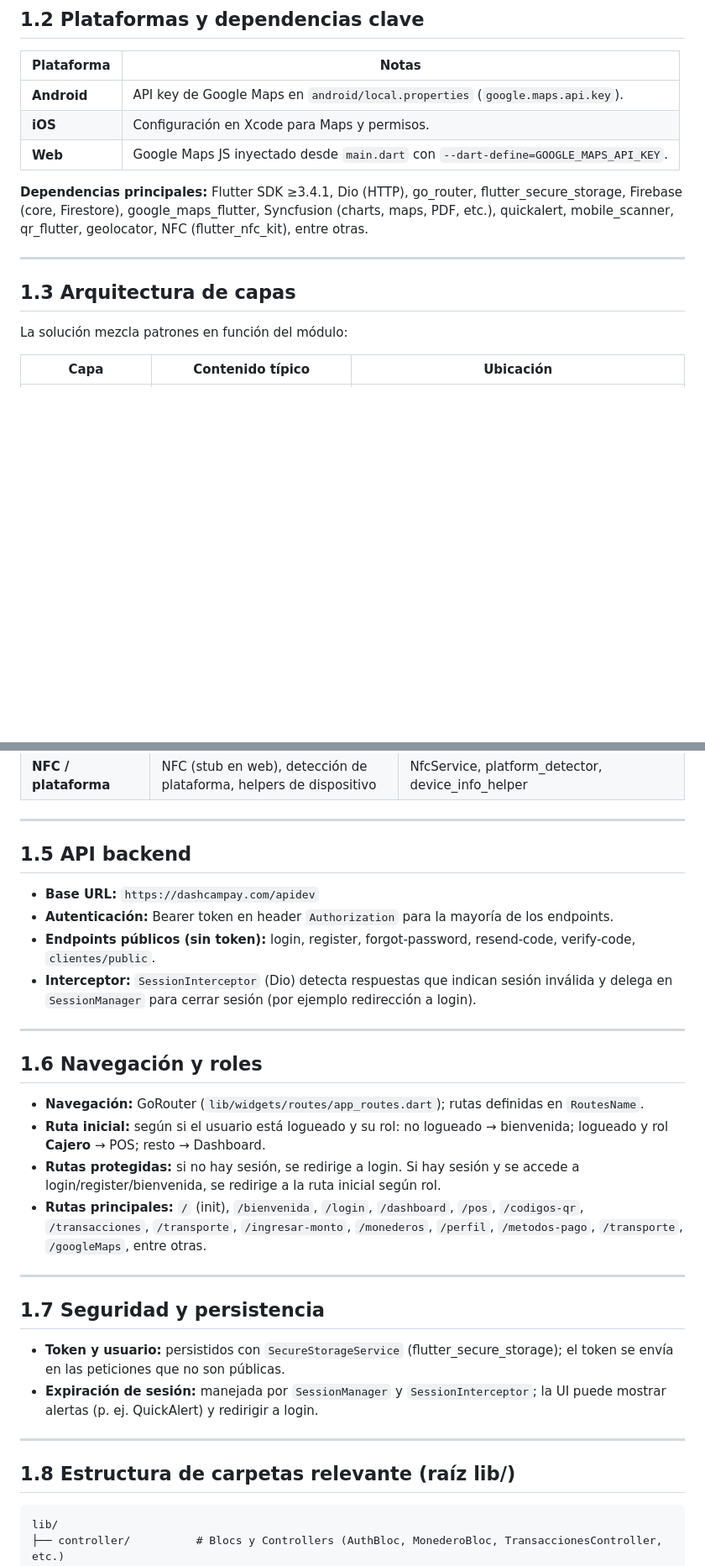
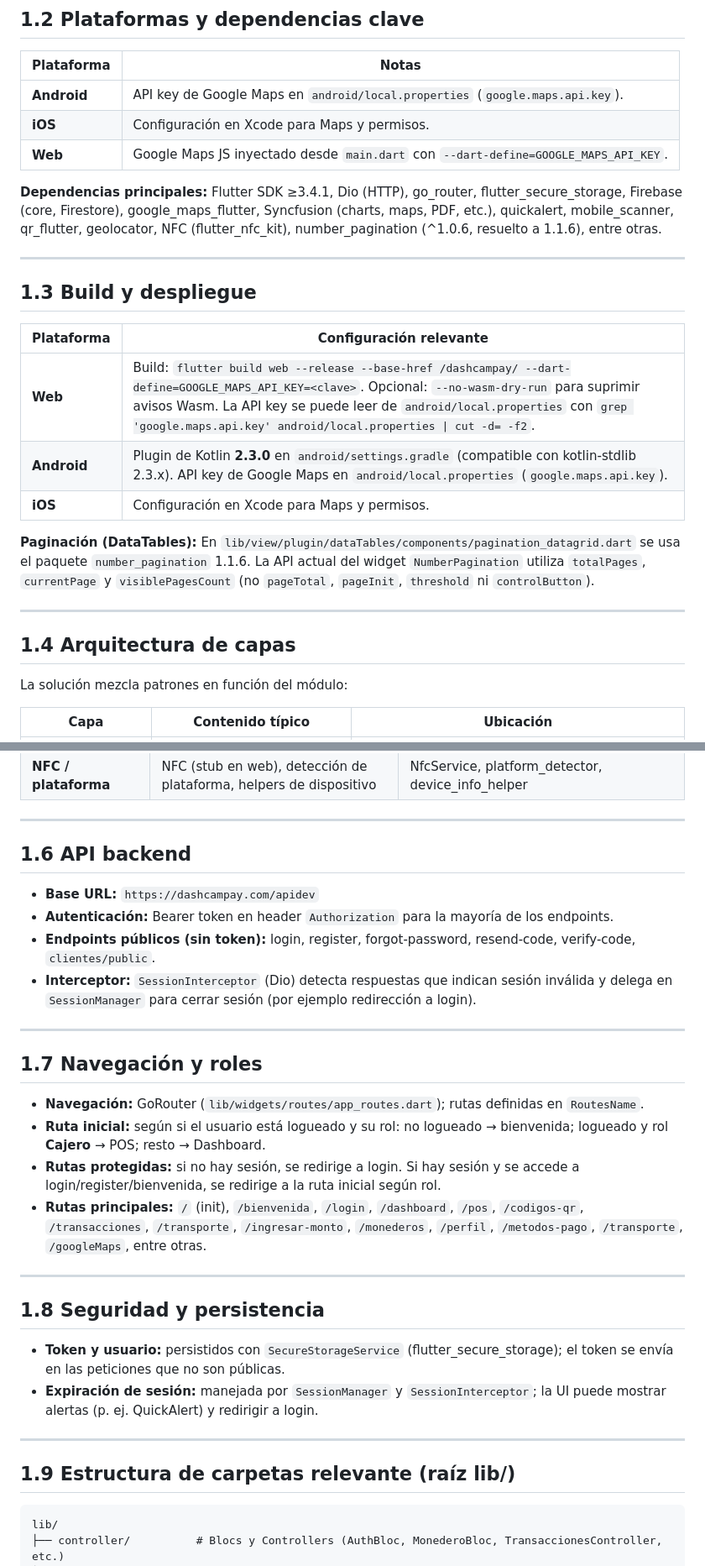
Before and after one commit to Proyectos-Spring-Telecom/DashcamApp, a Markdown page: docs/01_CONTEXTO_SOLUCION.md, 2 parts joined by grey strips. Shown at 84% size. Rendered like a GitHub page; blank space fills up the shorter version.

````diff
--- a/docs/01_CONTEXTO_SOLUCION.md
+++ b/docs/01_CONTEXTO_SOLUCION.md
@@ -17,11 +17,23 @@ Aplicación Flutter multiplataforma (Android, iOS, Web) que funciona como monede
 | **iOS** | Configuración en Xcode para Maps y permisos. |
 | **Web** | Google Maps JS inyectado desde `main.dart` con `--dart-define=GOOGLE_MAPS_API_KEY`. |
 
-**Dependencias principales:** Flutter SDK ≥3.4.1, Dio (HTTP), go_router, flutter_secure_storage, Firebase (core, Firestore), google_maps_flutter, Syncfusion (charts, maps, PDF, etc.), quickalert, mobile_scanner, qr_flutter, geolocator, NFC (flutter_nfc_kit), entre otras.
+**Dependencias principales:** Flutter SDK ≥3.4.1, Dio (HTTP), go_router, flutter_secure_storage, Firebase (core, Firestore), google_maps_flutter, Syncfusion (charts, maps, PDF, etc.), quickalert, mobile_scanner, qr_flutter, geolocator, NFC (flutter_nfc_kit), number_pagination (^1.0.6, resuelto a 1.1.6), entre otras.
 
 ---
 
-## 1.3 Arquitectura de capas
+## 1.3 Build y despliegue
+
+| Plataforma | Configuración relevante |
+|------------|-------------------------|
+| **Web** | Build: `flutter build web --release --base-href /dashcampay/ --dart-define=GOOGLE_MAPS_API_KEY=<clave>`. Opcional: `--no-wasm-dry-run` para suprimir avisos Wasm. La API key se puede leer de `android/local.properties` con `grep 'google.maps.api.key' android/local.properties \| cut -d= -f2`. |
+| **Android** | Plugin de Kotlin **2.3.0** en `android/settings.gradle` (compatible con kotlin-stdlib 2.3.x). API key de Google Maps en `android/local.properties` (`google.maps.api.key`). |
+| **iOS** | Configuración en Xcode para Maps y permisos. |
+
+**Paginación (DataTables):** En `lib/view/plugin/dataTables/components/pagination_datagrid.dart` se usa el paquete `number_pagination` 1.1.6. La API actual del widget `NumberPagination` utiliza `totalPages`, `currentPage` y `visiblePagesCount` (no `pageTotal`, `pageInit`, `threshold` ni `controlButton`).
+
+---
+
+## 1.4 Arquitectura de capas
 
 La solución mezcla patrones en función del módulo:
 
@@ -58,7 +70,7 @@ La solución mezcla patrones en función del módulo:
 
 ---
 
-## 1.5 API backend
+## 1.6 API backend
 
 - **Base URL:** `https://dashcampay.com/apidev`
 - **Autenticación:** Bearer token en header `Authorization` para la mayoría de los endpoints.
@@ -67,7 +79,7 @@ La solución mezcla patrones en función del módulo:
 
 ---
 
-## 1.6 Navegación y roles
+## 1.7 Navegación y roles
 
 - **Navegación:** GoRouter (`lib/widgets/routes/app_routes.dart`); rutas definidas en `RoutesName`.
 - **Ruta inicial:** según si el usuario está logueado y su rol: no logueado → bienvenida; logueado y rol **Cajero** → POS; resto → Dashboard.
@@ -76,14 +88,14 @@ La solución mezcla patrones en función del módulo:
 
 ---
 
-## 1.7 Seguridad y persistencia
+## 1.8 Seguridad y persistencia
 
 - **Token y usuario:** persistidos con `SecureStorageService` (flutter_secure_storage); el token se envía en las peticiones que no son públicas.
 - **Expiración de sesión:** manejada por `SessionManager` y `SessionInterceptor`; la UI puede mostrar alertas (p. ej. QuickAlert) y redirigir a login.
 
 ---
 
-## 1.8 Estructura de carpetas relevante (raíz lib/)
+## 1.9 Estructura de carpetas relevante (raíz lib/)
 
 ```
 lib/
````
Also changed, not shown: other parts of docs/01_CONTEXTO_SOLUCION.md (+2 -2 lines), docs/02_CONTRATOS_SOLUCION.md (+25 -1 lines).
